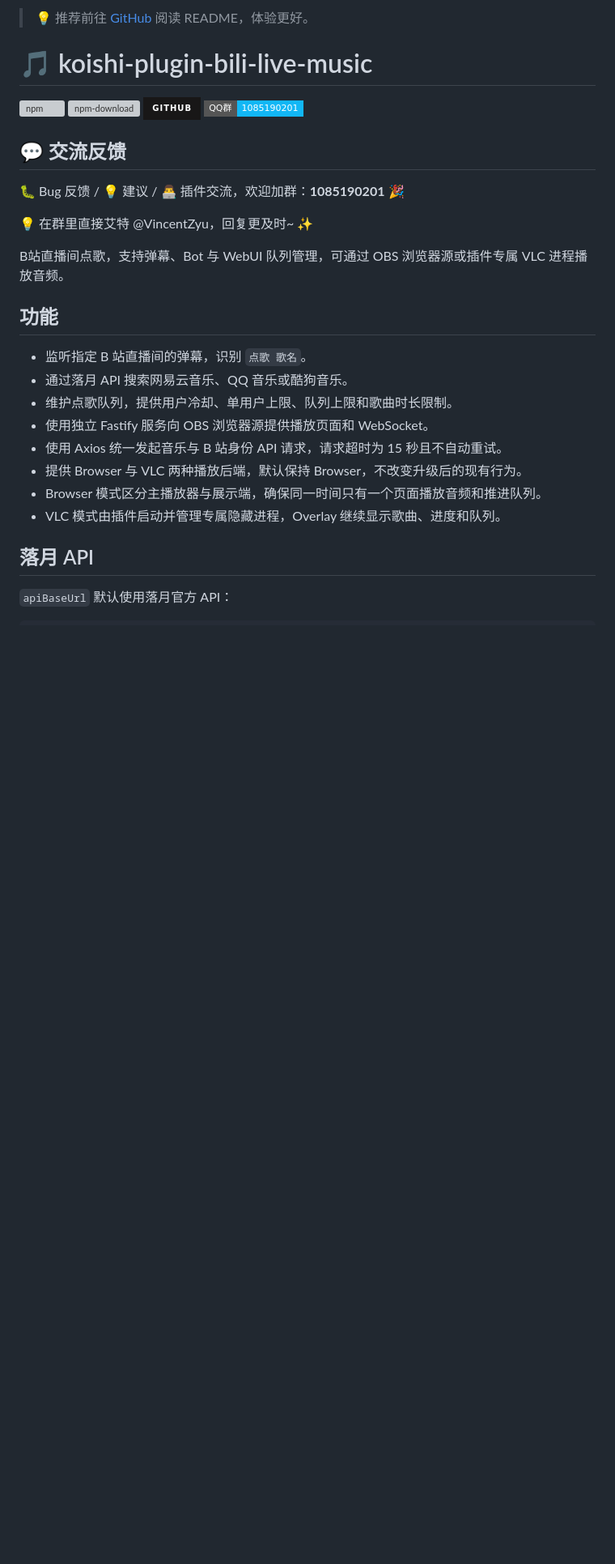
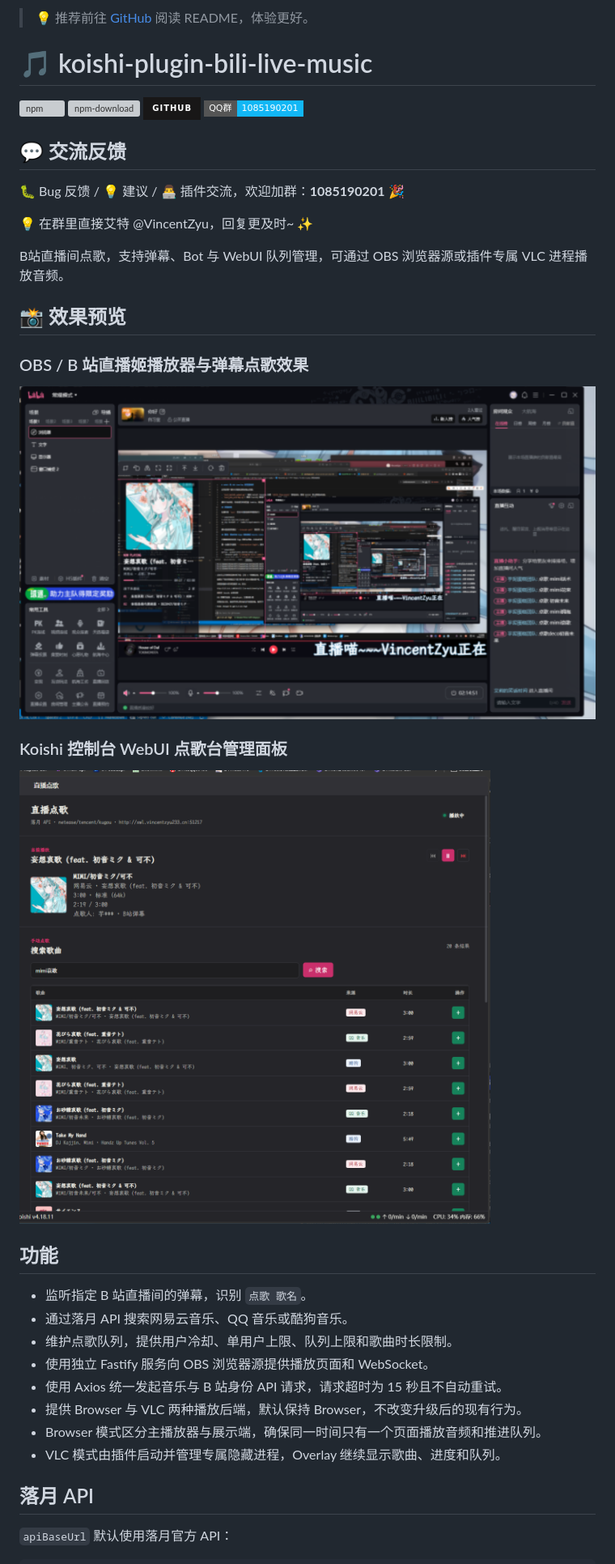
Before and after one commit to VincentZyuApps/koishi-plugin-bili-live-music, a Markdown page: readme.md, the part around the change. Shown at 81% size. GitHub-like rendering; pictures changed too: docs/images/preview/B站直播姬演示obs播放器网页以及弹幕点歌效果.png (added), docs/images/preview/koishi的扩展webui.管理员点歌台控制面板.png (added); badges without logos; blank space fills up the shorter version; grey boxes are pictures that could not be loaded.

Commit message:
docs: 在 README 中新增 OBS 直播姬与控制台 WebUI 预览截图 📸
- docs/images/preview/ 新增演示截图资源
- README.md 新增「效果预览」小节并嵌入对应截图

Co-authored-by: Codex <codex@openai.com>
Co-authored-by: gemini-code-assist <200291788+gemini-code-assist@users.noreply.github.com>
Co-authored-by: opencode-agent[bot] <219766164+opencode-agent[bot]@users.noreply.github.com>

```diff
--- a/readme.md
+++ b/readme.md
@@ -12,6 +12,14 @@
 <p>💡 在群里直接艾特 @VincentZyu，回复更及时~ ✨</p>
 
 B站直播间点歌，支持弹幕、Bot 与 WebUI 队列管理，可通过 OBS 浏览器源或插件专属 VLC 进程播放音频。
+
+## 📸 效果预览
+
+### OBS / B 站直播姬播放器与弹幕点歌效果
+![B站直播姬演示obs播放器网页以及弹幕点歌效果](./docs/images/preview/B站直播姬演示obs播放器网页以及弹幕点歌效果.png)
+
+### Koishi 控制台 WebUI 点歌台管理面板
+![koishi的扩展webui.管理员点歌台控制面板](./docs/images/preview/koishi的扩展webui.管理员点歌台控制面板.png)
 
 ## 功能
 
```
